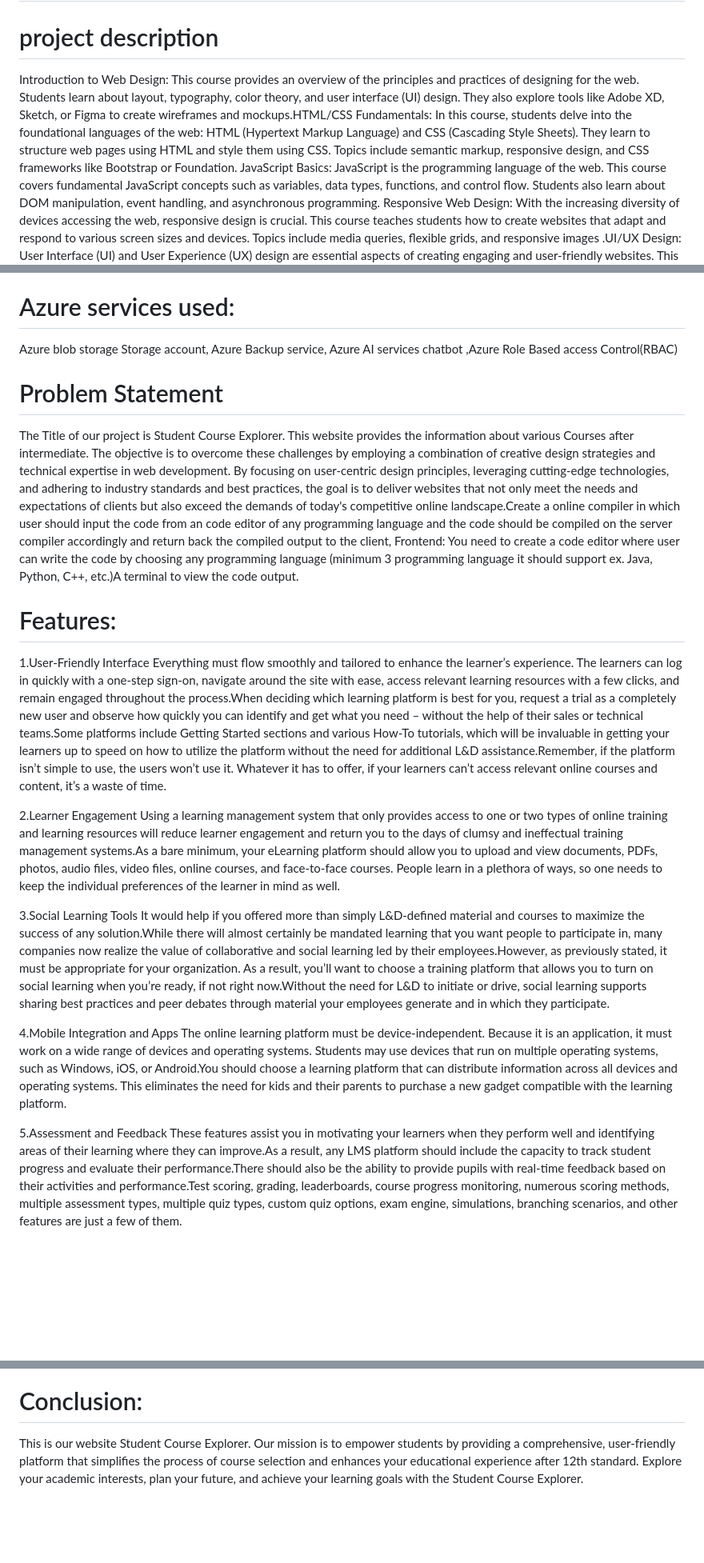
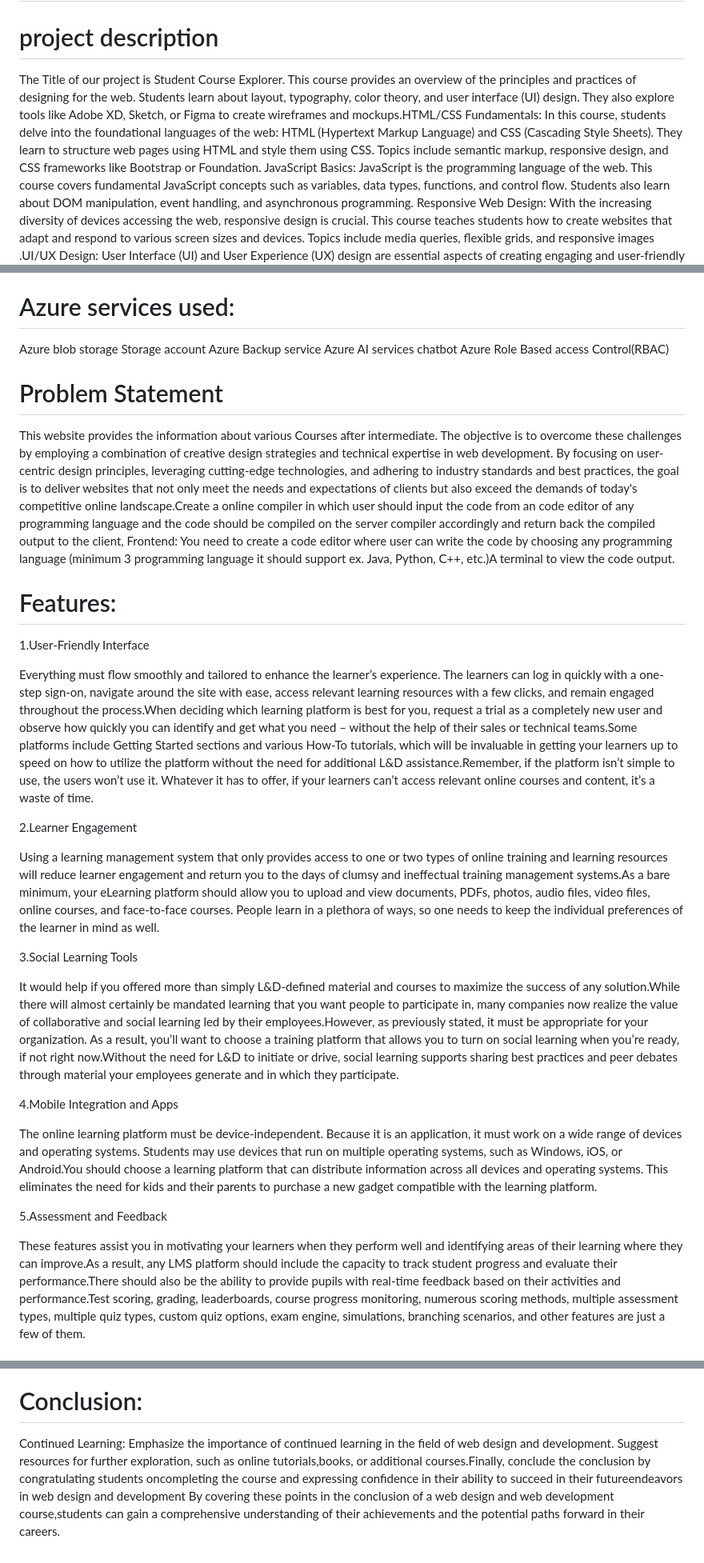
Before and after one commit to madharitarunsai/wab-wave-innovation, a Markdown page: README.md, 3 parts joined by grey strips. Shown: that part at 80% size. GitHub-like rendering; blank space fills up the shorter version.

```diff
--- a/README.md
+++ b/README.md
@@ -2,7 +2,7 @@
 
 # project description
 
-Introduction to Web Design: This course provides an overview of the principles and practices of designing for the web. Students learn about layout, typography, color theory, and user interface (UI) design. They also explore tools like Adobe XD, Sketch, or Figma to create wireframes and mockups.HTML/CSS Fundamentals: In this course, students delve into the foundational languages of the web: HTML (Hypertext Markup Language) and CSS (Cascading Style Sheets). They learn to structure web pages using HTML and style them using CSS. Topics include semantic markup, responsive design, and CSS frameworks like Bootstrap or Foundation.
+ The Title of our project is Student Course Explorer. This course provides an overview of the principles and practices of designing for the web. Students learn about layout, typography, color theory, and user interface (UI) design. They also explore tools like Adobe XD, Sketch, or Figma to create wireframes and mockups.HTML/CSS Fundamentals: In this course, students delve into the foundational languages of the web: HTML (Hypertext Markup Language) and CSS (Cascading Style Sheets). They learn to structure web pages using HTML and style them using CSS. Topics include semantic markup, responsive design, and CSS frameworks like Bootstrap or Foundation.
 JavaScript Basics: JavaScript is the programming language of the web. This course covers fundamental JavaScript concepts such as variables, data types, functions, and control flow. Students also learn about DOM manipulation, event handling, and asynchronous programming.
 Responsive Web Design: With the increasing diversity of devices accessing the web, responsive design is crucial. This course teaches students how to create websites that adapt and respond to various screen sizes and devices. Topics include media queries, flexible grids, and responsive images .UI/UX Design: User Interface (UI) and User Experience (UX) design are essential aspects of creating engaging and user-friendly websites. This course explores principles of usability, user research, prototyping, and interaction design. Students learn to create intuitive interfaces that enhance user satisfaction .Frontend Development Frameworks (e.g., React, Angular, Vue): Frontend frameworks streamline the development process and enable the creation of dynamic web applications.
 
@@ -28,30 +28,39 @@ Yaswanth (Documentation) :Responsible for managing the documentation process.
 
 # Azure services used:
 
-Azure blob storage Storage account, Azure Backup service, Azure AI services chatbot ,Azure Role Based access Control(RBAC)
+Azure blob storage
+Storage account
+Azure Backup service
+Azure AI services chatbot
+Azure Role Based access Control(RBAC)
 
 
 # Problem Statement
 
-The Title of our project is Student Course Explorer. This website provides the information about various Courses after intermediate. The objective is to overcome these challenges by employing a combination of creative design strategies and technical expertise in web development. By focusing on user-centric design principles, leveraging cutting-edge technologies, and adhering to industry standards and best
+ This website provides the information about various Courses after intermediate. The objective is to overcome these challenges by employing a combination of creative design strategies and technical expertise in web development. By focusing on user-centric design principles, leveraging cutting-edge technologies, and adhering to industry standards and best
 practices, the goal is to deliver websites that not only meet the needs and expectations of clients but also exceed the demands of today's competitive online landscape.Create a online compiler in which user should input the code from an code editor of any programming language and the code should be compiled on the server compiler accordingly and return back the compiled output to the client, Frontend: You need to create a code editor where user can write the code by choosing any programming language (minimum 3 programming language it should support ex. Java, Python, C++, etc.)A terminal to view the code output.
 
 # Features:
 
  1.User-Friendly Interface
+
 Everything must flow smoothly and tailored to enhance the learner’s experience. The learners can log in quickly with a one-step sign-on, navigate around the site with ease, access relevant learning resources with a few clicks, and remain engaged throughout the process.When deciding which learning platform is best for you, request a trial as a completely new user and observe how quickly you can identify and get what you need – without the help of their sales or technical teams.Some platforms include Getting Started sections and various How-To tutorials, which will be invaluable in getting your learners up to speed on how to utilize the platform without the need for additional L&D assistance.Remember, if the platform isn’t simple to use, the users won’t use it. Whatever it has to offer, if your learners can’t access relevant online courses and content, it’s a waste of time.
 
  2.Learner Engagement
+
 Using a learning management system that only provides access to one or two types of online training and learning resources will reduce learner engagement and return you to the days of clumsy and ineffectual training management systems.As a bare minimum, your eLearning platform should allow you to upload and view documents, PDFs, photos, audio files, video files, online courses, and face-to-face courses.
 People learn in a plethora of ways, so one needs to keep the individual preferences of the learner in mind as well.
 
  3.Social Learning Tools
+
 It would help if you offered more than simply L&D-defined material and courses to maximize the success of any solution.While there will almost certainly be mandated learning that you want people to participate in, many companies now realize the value of collaborative and social learning led by their employees.However, as previously stated, it must be appropriate for your organization. As a result, you’ll want to choose a training platform that allows you to turn on social learning when you’re ready, if not right now.Without the need for L&D to initiate or drive, social learning supports sharing best practices and peer debates through material your employees generate and in which they participate.
 
  4.Mobile Integration and Apps
+
 The online learning platform must be device-independent. Because it is an application, it must work on a wide range of devices and operating systems. Students may use devices that run on multiple operating systems, such as Windows, iOS, or Android.You should choose a learning platform that can distribute information across all devices and operating systems. This eliminates the need for kids and their parents to purchase a new gadget compatible with the learning platform.
 
  5.Assessment and Feedback
+
 These features assist you in motivating your learners when they perform well and identifying areas of their learning where they can improve.As a result, any LMS platform should include the capacity to track student progress and evaluate their performance.There should also be the ability to provide pupils with real-time feedback based on their activities and performance.Test scoring, grading, leaderboards, course progress monitoring, numerous scoring methods, multiple assessment types, multiple quiz types, custom quiz options, exam engine, simulations, branching scenarios, and other features are just a few of them.
 
 # Screenshots:
@@ -112,4 +130,4 @@ Working Live Project Display:
 
 # Conclusion:
 
-This is our website Student Course Explorer. Our mission is to empower students by providing a comprehensive, user-friendly platform that simplifies the process of course selection and enhances your educational experience after 12th standard. Explore your academic interests, plan your future, and achieve your learning goals with the Student Course Explorer.
+Continued Learning: Emphasize the importance of continued learning in the field of web design and development. Suggest resources for further exploration, such as online tutorials,books, or additional courses.Finally, conclude the conclusion by congratulating students oncompleting the course and expressing confidence in their ability to succeed in their futureendeavors in web design and development By covering these points in the conclusion of a web design and web development course,students can gain a comprehensive understanding of their achievements and the potential paths forward in their careers.
```
Also changed, not shown: other parts of README.md (+23 -14 lines).
